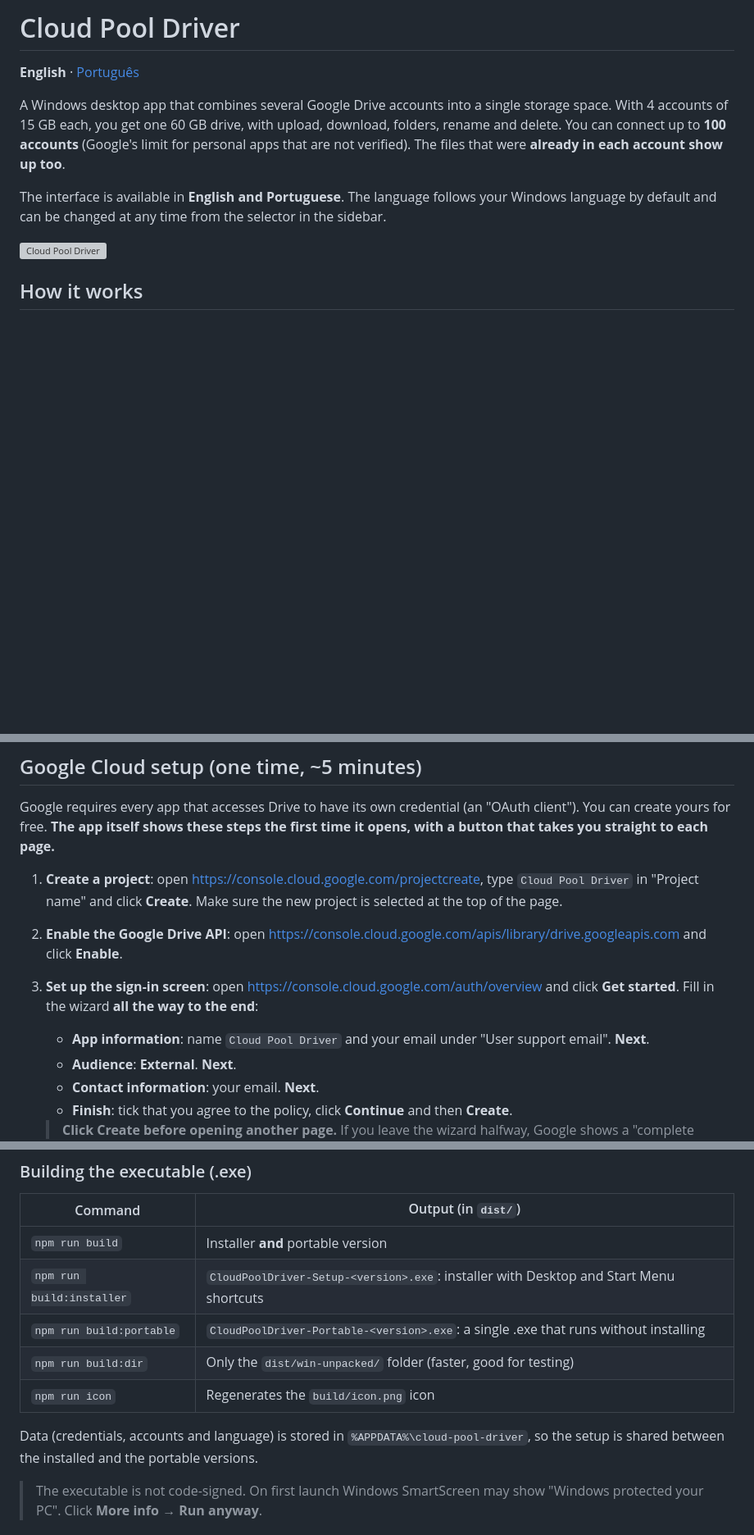
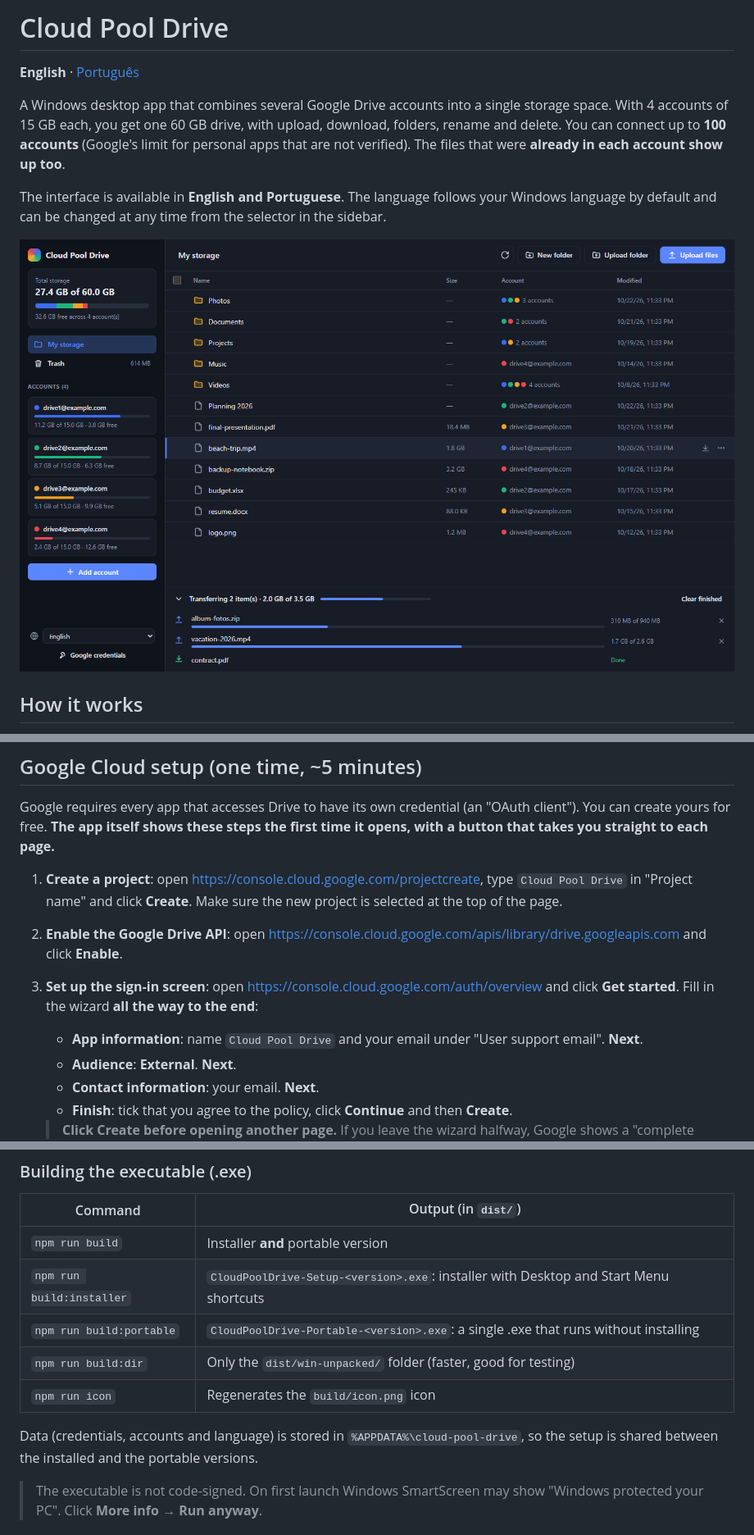
Before and after one commit to devbluen/CloudPoolDrive, a Markdown page: README.md, 3 parts joined by grey strips. Shown at 82% size. GitHub-like rendering; pictures changed too: screenshots/cloud-pool-drive-files-en.png; blank space fills up the shorter version; grey boxes are pictures that could not be loaded.

```diff
--- a/README.md
+++ b/README.md
@@ -1,4 +1,4 @@
-# Cloud Pool Driver
+# Cloud Pool Drive
 
 **English** · [Português](README.pt-BR.md)
 
@@ -10,7 +10,7 @@ The files that were **already in each account show up too**.
 The interface is available in **English and Portuguese**. The language follows your Windows language by
 default and can be changed at any time from the selector in the sidebar.
 
-![Cloud Pool Driver](screenshots/cloud-pool-driver-files-en.png)
+![Cloud Pool Drive](screenshots/cloud-pool-drive-files-en.png)
 
 ## How it works
 
@@ -29,13 +29,13 @@ Google requires every app that accesses Drive to have its own credential (an "OA
 create yours for free. **The app itself shows these steps the first time it opens, with a button that takes
 you straight to each page.**
 
-1. **Create a project**: open <https://console.cloud.google.com/projectcreate>, type `Cloud Pool Driver` in
+1. **Create a project**: open <https://console.cloud.google.com/projectcreate>, type `Cloud Pool Drive` in
    "Project name" and click **Create**. Make sure the new project is selected at the top of the page.
 2. **Enable the Google Drive API**: open <https://console.cloud.google.com/apis/library/drive.googleapis.com>
    and click **Enable**.
 3. **Set up the sign-in screen**: open <https://console.cloud.google.com/auth/overview> and click
    **Get started**. Fill in the wizard **all the way to the end**:
-   - **App information**: name `Cloud Pool Driver` and your email under "User support email". **Next**.
+   - **App information**: name `Cloud Pool Drive` and your email under "User support email". **Next**.
    - **Audience**: **External**. **Next**.
    - **Contact information**: your email. **Next**.
    - **Finish**: tick that you agree to the policy, click **Continue** and then **Create**.
@@ -74,12 +74,12 @@ npm start
 | Command | Output (in `dist/`) |
 |---|---|
 | `npm run build` | Installer **and** portable version |
-| `npm run build:installer` | `CloudPoolDriver-Setup-<version>.exe`: installer with Desktop and Start Menu shortcuts |
-| `npm run build:portable` | `CloudPoolDriver-Portable-<version>.exe`: a single .exe that runs without installing |
+| `npm run build:installer` | `CloudPoolDrive-Setup-<version>.exe`: installer with Desktop and Start Menu shortcuts |
+| `npm run build:portable` | `CloudPoolDrive-Portable-<version>.exe`: a single .exe that runs without installing |
 | `npm run build:dir` | Only the `dist/win-unpacked/` folder (faster, good for testing) |
 | `npm run icon` | Regenerates the `build/icon.png` icon |
 
-Data (credentials, accounts and language) is stored in `%APPDATA%\cloud-pool-driver`, so the setup is shared
+Data (credentials, accounts and language) is stored in `%APPDATA%\cloud-pool-drive`, so the setup is shared
 between the installed and the portable versions.
 
 > The executable is not code-signed. On first launch Windows SmartScreen may show "Windows protected your
```
Also changed, not shown: other parts of README.md (+1 -1 lines), README.pt-BR.md (+8 -8 lines), screenshots/cloud-pool-drive-files-pt.png, screenshots/cloud-pool-drive-trash-en.png, screenshots/cloud-pool-drive-trash-pt.png, 7 other files.
